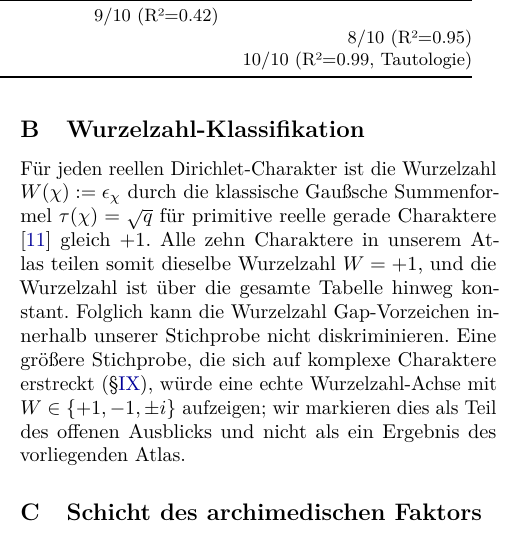
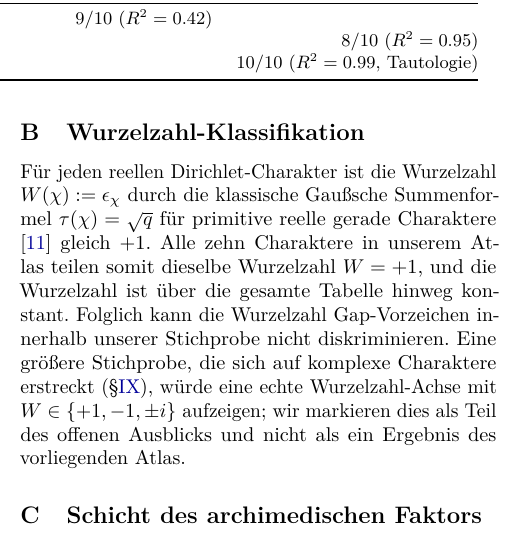
Before and after one commit to research-line/functional-stability-theory, a LaTeX paper (masters/atlas/paper/DIRICHLET_CHARACTER_ATLAS_v2_de.tex): part of one column of page 7 of 14, cut at the place of the change. Compiled offline with pdfLaTeX.

Commit message:
Sync Dirichlet Atlas v2.2 PDF rendering fix

```diff
--- a/masters/atlas/paper/DIRICHLET_CHARACTER_ATLAS_v2_de.tex
+++ b/masters/atlas/paper/DIRICHLET_CHARACTER_ATLAS_v2_de.tex
@@ -821,9 +821,9 @@ $\chi_{29}$ & 29 & $+0.01439\ (600)$ & $+0.02372$ & $+0.01439$ & $+2.58\!\cdot\!
 $\chi_{33}$ & 33 & $-0.14221\ (600)$ & $-0.14051$ & $-0.14221$ & $-1.31\!\cdot\!10^{-1}$ & $-1.32\!\cdot\!10^{-1}$ \\
 $\chi_{60}$ & 60 & $+0.00521\ (600)$ & $+0.12363$ & $+0.00521$ & $+1.27\!\cdot\!10^{-1}$ & $+7.21\!\cdot\!10^{-3}$ \\
 \midrule
-\multicolumn{4}{l}{\textit{$S+\archdiff$ Vorzeichengenauigkeit ($N=200$):}} & & $9/10$ (R²=0.42) & \\
-\multicolumn{4}{l}{\textit{$S+\archdiff$ Vorzeichengenauigkeit ($N=600$):}} & & & $8/10$ (R²=0.95) \\
-\multicolumn{4}{l}{\textit{$\gap_{\mathrm{gal}}$ Vorzeichengenauigkeit ($N=600$):}} & & & $10/10$ (R²=0.99, Tautologie) \\
+\multicolumn{4}{l}{\textit{$S+\archdiff$ Vorzeichengenauigkeit ($N=200$):}} & & $9/10$ ($R^2=0.42$) & \\
+\multicolumn{4}{l}{\textit{$S+\archdiff$ Vorzeichengenauigkeit ($N=600$):}} & & & $8/10$ ($R^2=0.95$) \\
+\multicolumn{4}{l}{\textit{$\gap_{\mathrm{gal}}$ Vorzeichengenauigkeit ($N=600$):}} & & & $10/10$ ($R^2=0.99$, Tautologie) \\
 \bottomrule
 \end{tabular}
 \end{table*}
```
Also changed, not shown: masters/atlas/paper/DIRICHLET_CHARACTER_ATLAS_v2_en.tex (+3 -3 lines), masters/atlas/paper/DIRICHLET_CHARACTER_ATLAS_v2_de.pdf, masters/atlas/paper/DIRICHLET_CHARACTER_ATLAS_v2_en.pdf, masters/atlas/paper/DIRICHLET_CHARACTER_ATLAS_v2_kombi.pdf.
